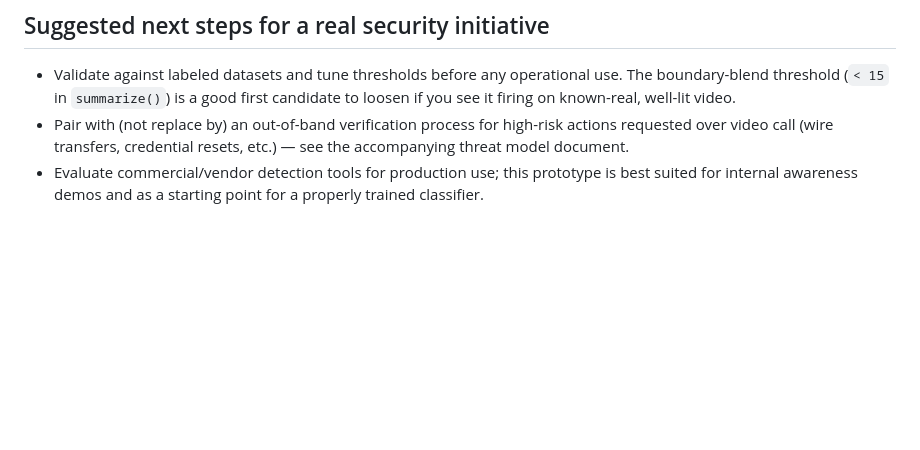
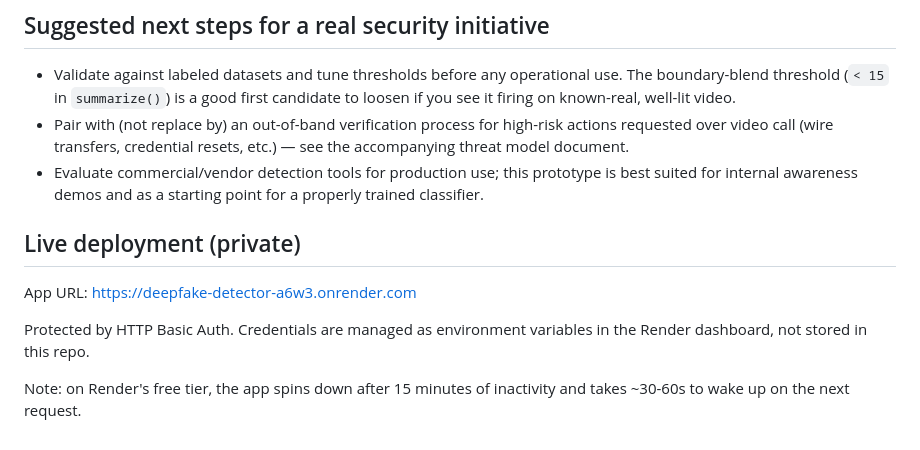
Before and after one commit to Rathorate/deepfake-detector, a Markdown page: README.md, the part around the change. Rendered like a GitHub page; blank space fills up the shorter version.

Commit message:
Add deployed app URL to README

```diff
--- a/README.md
+++ b/README.md
@@ -125,3 +125,13 @@ weigh this against the disclaimer below.
 - Evaluate commercial/vendor detection tools for production use; this
   prototype is best suited for internal awareness demos and as a starting
   point for a properly trained classifier.
+
+## Live deployment (private)
+
+App URL: https://deepfake-detector-a6w3.onrender.com
+
+Protected by HTTP Basic Auth. Credentials are managed as environment
+variables in the Render dashboard, not stored in this repo.
+
+Note: on Render's free tier, the app spins down after 15 minutes of
+inactivity and takes ~30-60s to wake up on the next request.
```
